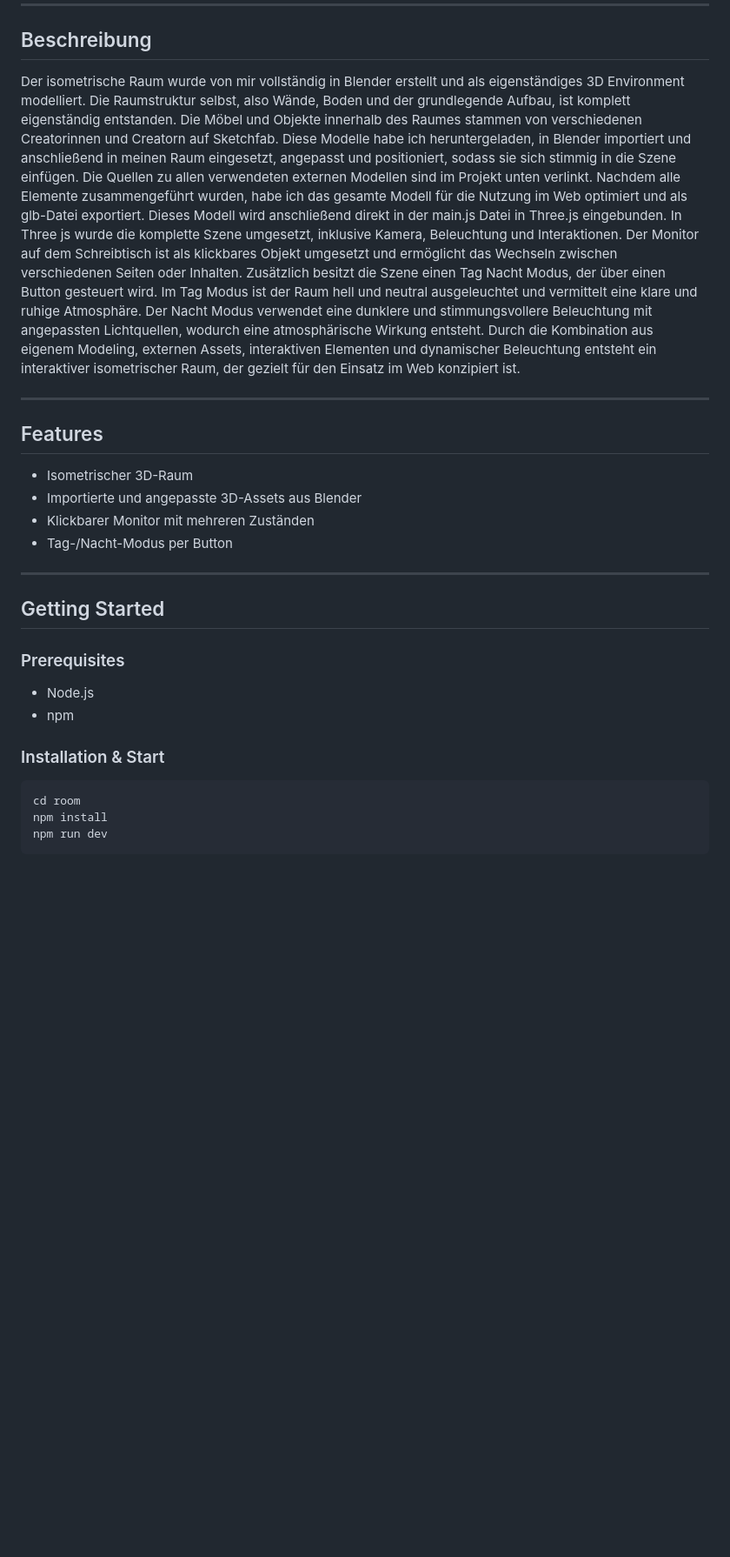
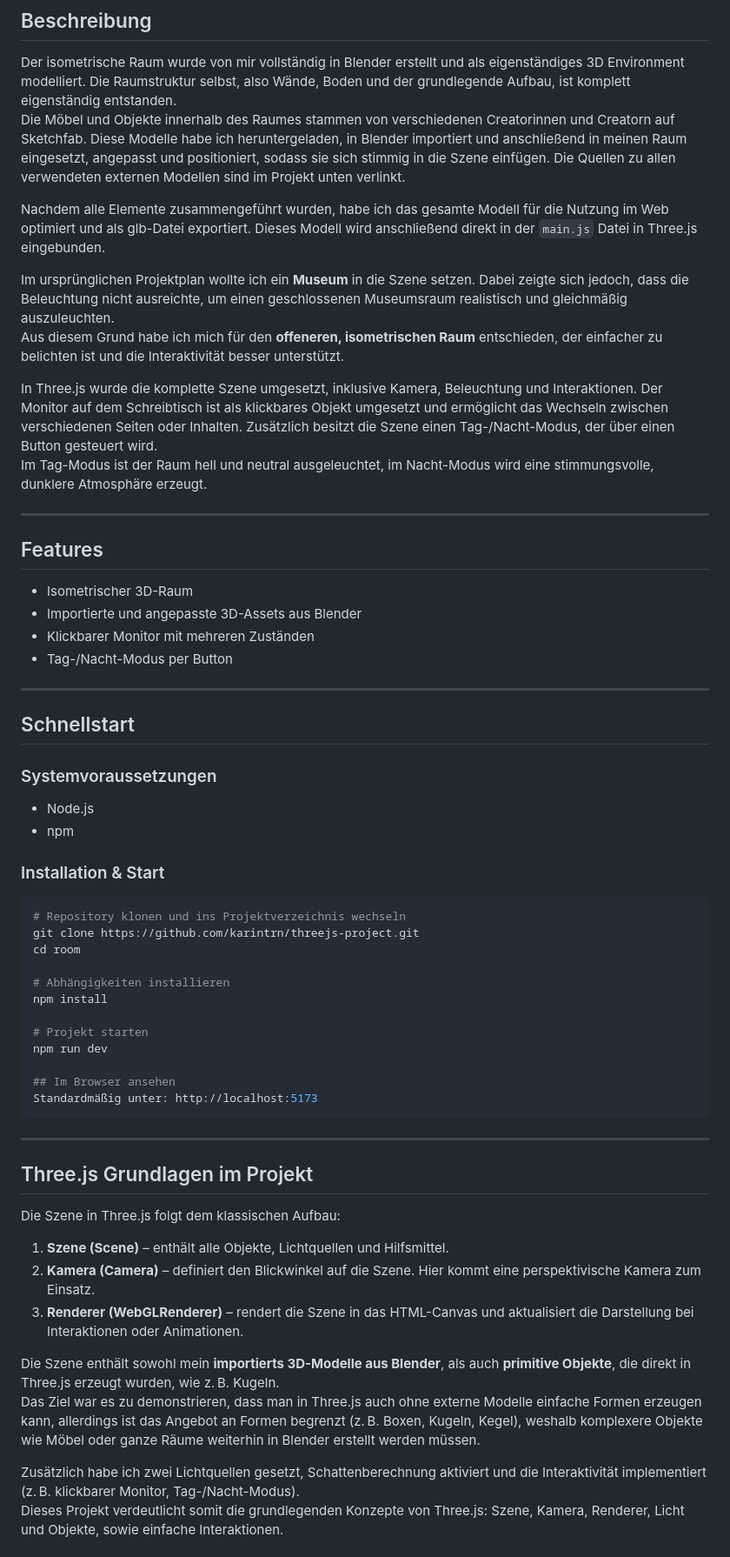
Before and after one commit to karintrn/threejs-project, a Markdown page: README.md, the part around the change printed below. Shown: that part at 87% size. Drawn GitHub-style; blank space fills up the shorter version.

````diff
--- a/README.md
+++ b/README.md
@@ -19,17 +19,18 @@ Der Raum besteht aus mehreren Objekten wie einem Schreibtisch, einem Stuhl und e
 
 Der isometrische Raum wurde von mir vollständig in Blender erstellt und als eigenständiges 3D Environment modelliert. Die Raumstruktur selbst, also Wände, Boden und der grundlegende Aufbau, ist komplett eigenständig entstanden.
 Die Möbel und Objekte innerhalb des Raumes stammen von verschiedenen Creatorinnen und Creatorn auf Sketchfab. Diese Modelle habe ich heruntergeladen, in Blender importiert und anschließend in meinen Raum eingesetzt, angepasst und positioniert, sodass sie sich stimmig in die Szene einfügen. Die Quellen zu allen verwendeten externen Modellen sind im Projekt unten verlinkt.
-Nachdem alle Elemente zusammengeführt wurden, habe ich das gesamte Modell für die Nutzung im Web optimiert und als glb-Datei exportiert. Dieses Modell wird anschließend direkt in der main.js Datei in Three.js eingebunden.
-In Three js wurde die komplette Szene umgesetzt, inklusive Kamera, Beleuchtung und Interaktionen. Der Monitor auf dem Schreibtisch ist als klickbares Objekt umgesetzt und ermöglicht das Wechseln zwischen verschiedenen Seiten oder Inhalten.
-Zusätzlich besitzt die Szene einen Tag Nacht Modus, der über einen Button gesteuert wird.
-Im Tag Modus ist der Raum hell und neutral ausgeleuchtet und vermittelt eine klare und ruhige Atmosphäre.
-Der Nacht Modus verwendet eine dunklere und stimmungsvollere Beleuchtung mit angepassten Lichtquellen, wodurch eine atmosphärische Wirkung entsteht.
-Durch die Kombination aus eigenem Modeling, externen Assets, interaktiven Elementen und dynamischer Beleuchtung entsteht ein interaktiver isometrischer Raum, der gezielt für den Einsatz im Web konzipiert ist.
+
+Nachdem alle Elemente zusammengeführt wurden, habe ich das gesamte Modell für die Nutzung im Web optimiert und als glb-Datei exportiert. Dieses Modell wird anschließend direkt in der `main.js` Datei in Three.js eingebunden.
+
+Im ursprünglichen Projektplan wollte ich ein **Museum** in die Szene setzen. Dabei zeigte sich jedoch, dass die Beleuchtung nicht ausreichte, um einen geschlossenen Museumsraum realistisch und gleichmäßig auszuleuchten.
+Aus diesem Grund habe ich mich für den **offeneren, isometrischen Raum** entschieden, der einfacher zu belichten ist und die Interaktivität besser unterstützt.
+
+In Three.js wurde die komplette Szene umgesetzt, inklusive Kamera, Beleuchtung und Interaktionen. Der Monitor auf dem Schreibtisch ist als klickbares Objekt umgesetzt und ermöglicht das Wechseln zwischen verschiedenen Seiten oder Inhalten. Zusätzlich besitzt die Szene einen Tag-/Nacht-Modus, der über einen Button gesteuert wird.
+Im Tag-Modus ist der Raum hell und neutral ausgeleuchtet, im Nacht-Modus wird eine stimmungsvolle, dunklere Atmosphäre erzeugt.
 
 ---
 
 ## Features
-
 - Isometrischer 3D-Raum
 - Importierte und angepasste 3D-Assets aus Blender
 - Klickbarer Monitor mit mehreren Zuständen
@@ -37,17 +38,40 @@ Durch die Kombination aus eigenem Modeling, externen Assets, interaktiven Elemen
 
 ---
 
-## Getting Started
+## Schnellstart
 
-### Prerequisites
-
+### Systemvoraussetzungen
 - Node.js
 - npm
 
 ### Installation & Start
+```bash
+# Repository klonen und ins Projektverzeichnis wechseln
+git clone https://github.com/karintrn/threejs-project.git
+cd room
 
-```bash
-cd room
+# Abhängigkeiten installieren
 npm install
+
+# Projekt starten
 npm run dev
+
+## Im Browser ansehen
+Standardmäßig unter: http://localhost:5173
 ```
+---
+
+## Three.js Grundlagen im Projekt
+
+Die Szene in Three.js folgt dem klassischen Aufbau:
+
+1. **Szene (Scene)** – enthält alle Objekte, Lichtquellen und Hilfsmittel.
+2. **Kamera (Camera)** – definiert den Blickwinkel auf die Szene. Hier kommt eine perspektivische Kamera zum Einsatz.
+3. **Renderer (WebGLRenderer)** – rendert die Szene in das HTML-Canvas und aktualisiert die Darstellung bei Interaktionen oder Animationen.
+
+Die Szene enthält sowohl mein **importierts 3D-Modelle aus Blender**, als auch **primitive Objekte**, die direkt in Three.js erzeugt wurden, wie z. B. Kugeln.
+Das Ziel war es zu demonstrieren, dass man in Three.js auch ohne externe Modelle einfache Formen erzeugen kann, allerdings ist das Angebot an Formen begrenzt (z. B. Boxen, Kugeln, Kegel), weshalb komplexere Objekte wie Möbel oder ganze Räume weiterhin in Blender erstellt werden müssen.
+
+Zusätzlich habe ich zwei Lichtquellen gesetzt, Schattenberechnung aktiviert und die Interaktivität implementiert (z. B. klickbarer Monitor, Tag-/Nacht-Modus).
+Dieses Projekt verdeutlicht somit die grundlegenden Konzepte von Three.js: Szene, Kamera, Renderer, Licht und Objekte, sowie einfache Interaktionen.
+
````
Also changed, not shown: other parts of README.md (+63 -41 lines), public/images/hitboxen.png (added), 1 other file.
